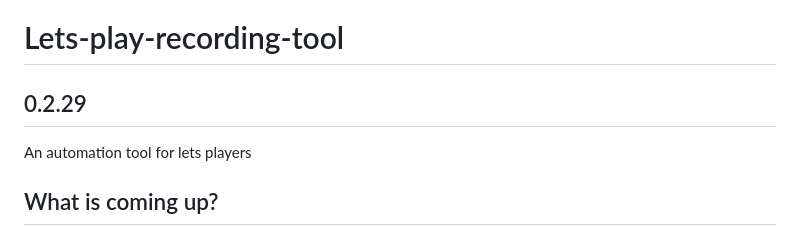
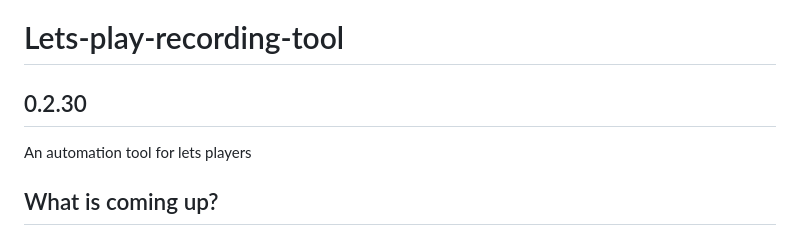
Before and after one commit to justusdecker/Lets-play-recording-tool, a Markdown page: README.md, the part around the change. GitHub-like rendering.

```diff
--- a/README.md
+++ b/README.md
@@ -1,6 +1,6 @@
 
 # Lets-play-recording-tool
-## 0.2.29
+## 0.2.30
 
 An automation tool for lets players
 
```
Also changed, not shown: test.png (added), 1 other file.
